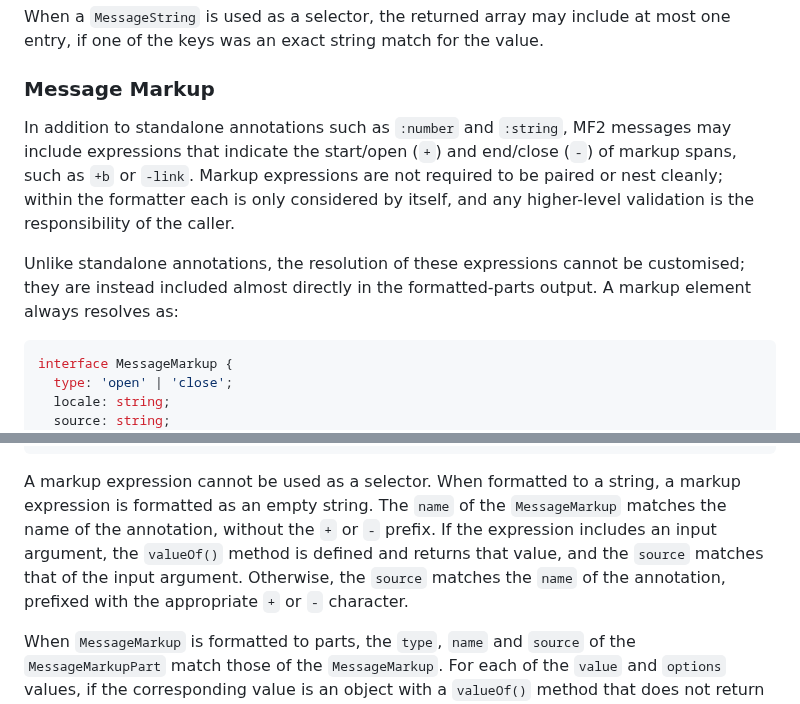
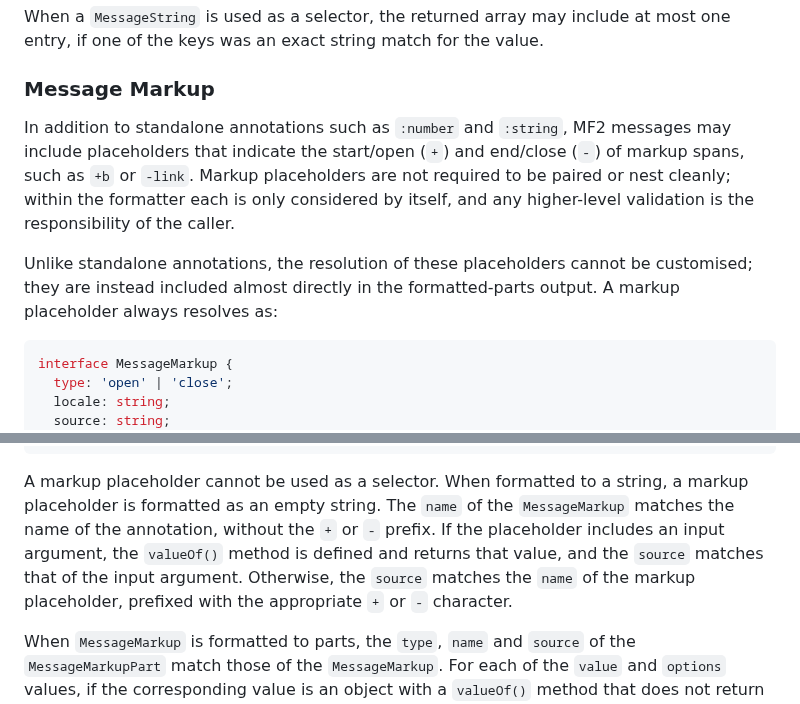
Before and after one commit to tc39/proposal-intl-messageformat, a Markdown page: README.md, 2 parts joined by grey strips. GitHub-like rendering.

Commit message:
Apply suggestions from code review

````diff
--- a/README.md
+++ b/README.md
@@ -518,16 +518,16 @@ if one of the keys was an exact string match for the value.
 ### Message Markup
 
 In addition to standalone annotations such as `:number` and `:string`,
-MF2 messages may include expressions that indicate the start/open (`+`) and end/close (`-`) of markup spans,
+MF2 messages may include placeholders that indicate the start/open (`+`) and end/close (`-`) of markup spans,
 such as `+b` or `-link`.
-Markup expressions are not required to be paired or nest cleanly;
+Markup placeholders are not required to be paired or nest cleanly;
 within the formatter each is only considered by itself,
 and any higher-level validation is the responsibility of the caller.
 
 Unlike standalone annotations,
-the resolution of these expressions cannot be customised;
+the resolution of these placeholders cannot be customised;
 they are instead included almost directly in the formatted-parts output.
-A markup element always resolves as:
+A markup placeholder always resolves as:
 
 ```ts
 interface MessageMarkup {
@@ -550,14 +550,14 @@ interface MessageMarkupPart {
 }
 ```
 
-A markup expression cannot be used as a selector.
-When formatted to a string, a markup expression is formatted as an empty string.
+A markup placeholder cannot be used as a selector.
+When formatted to a string, a markup placeholder is formatted as an empty string.
 The `name` of the `MessageMarkup` matches the name of the annotation,
 without the `+` or `-` prefix.
-If the expression includes an input argument,
+If the placeholder includes an input argument,
 the `valueOf()` method is defined and returns that value,
 and the `source` matches that of the input argument.
-Otherwise, the `source` matches the `name` of the annotation,
+Otherwise, the `source` matches the `name` of the markup placeholder,
 prefixed with the appropriate `+` or `-` character.
 
 When `MessageMarkup` is formatted to parts,
````
